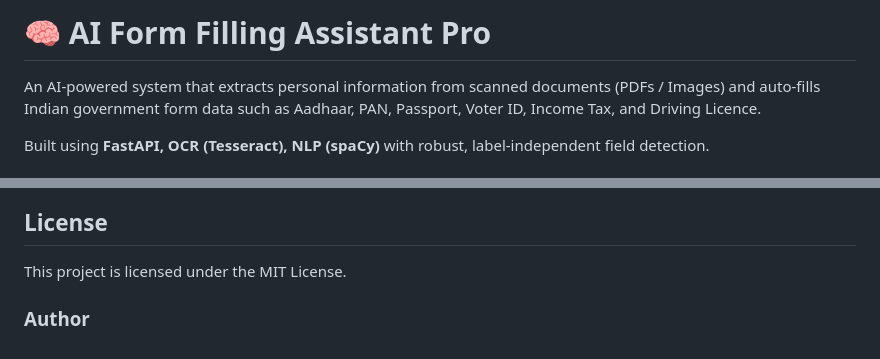
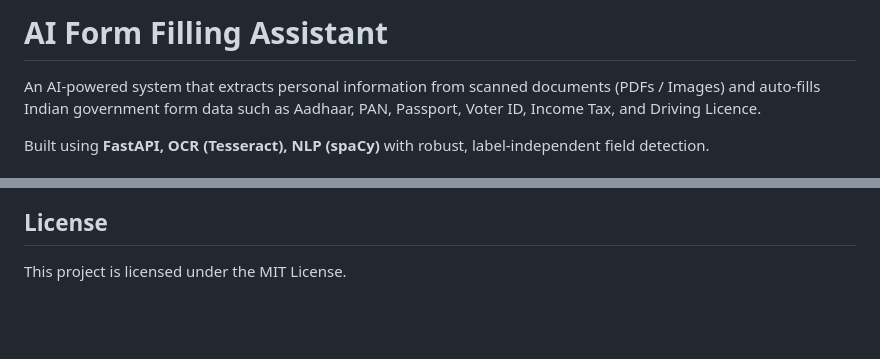
Before and after one commit to K-DEORI/AI-FORM-FILLING-ASSISTANT, a Markdown page: README.md, 2 parts joined by grey strips. GitHub-like rendering; blank space fills up the shorter version.

```diff
--- a/README.md
+++ b/README.md
@@ -1,4 +1,4 @@
-# 🧠 AI Form Filling Assistant Pro
+#  AI Form Filling Assistant
 
 An AI-powered system that extracts personal information from scanned documents (PDFs / Images) and auto-fills Indian government form data such as Aadhaar, PAN, Passport, Voter ID, Income Tax, and Driving Licence.
 
@@ -155,5 +155,3 @@ frontend/index.html
 
 ## License
 This project is licensed under the MIT License.
-
-### Author
```
